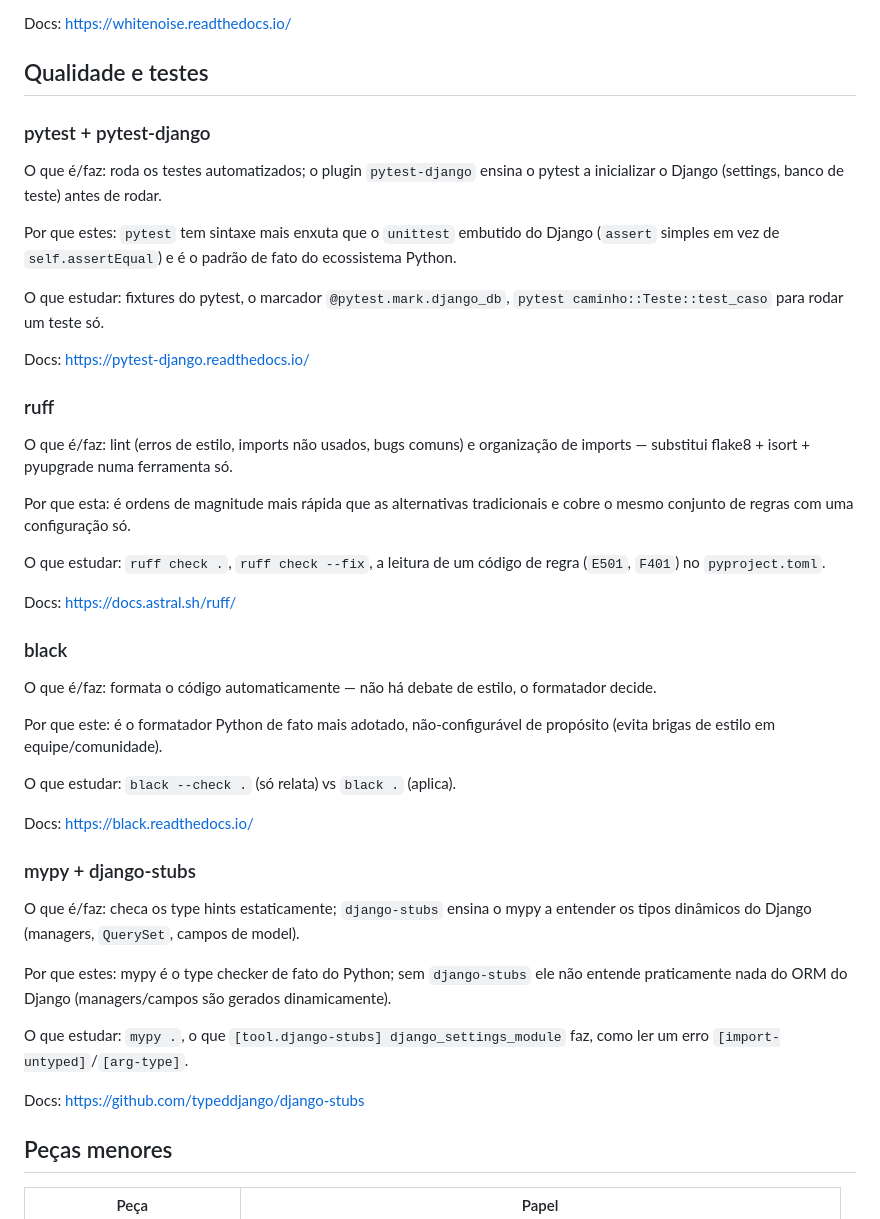
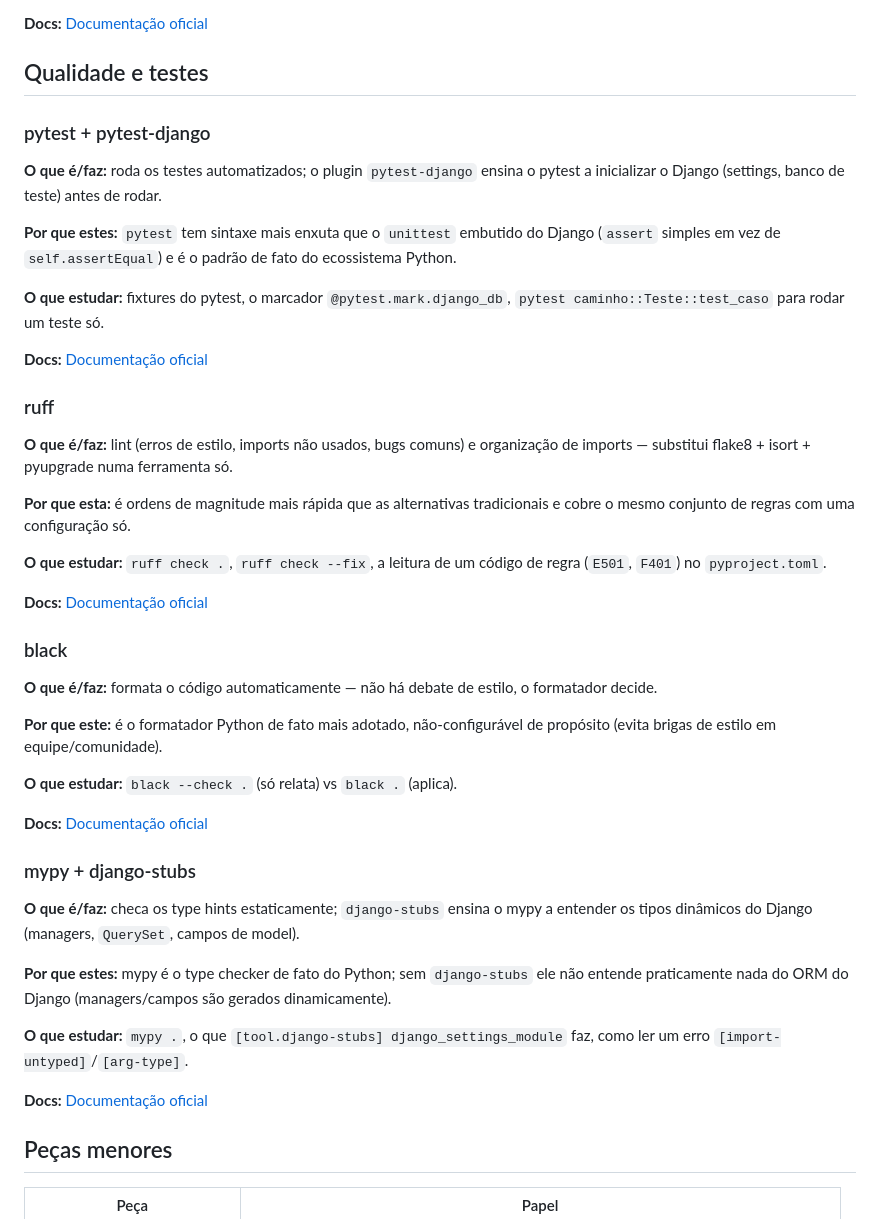
Before and after one commit to ryanvmorais/django-blog-culinario, a Markdown page: docs/stack.md, the part around one of its changes. Drawn GitHub-style.

```diff
--- a/docs/stack.md
+++ b/docs/stack.md
@@ -124,63 +124,63 @@ O que estudar: `STORAGES["staticfiles"]`, `collectstatic`, por que
 `WhiteNoiseMiddleware` fica logo depois de `SecurityMiddleware`.
 
-Docs: https://whitenoise.readthedocs.io/
+**Docs:** [Documentação oficial](https://whitenoise.readthedocs.io/)
 
 ## Qualidade e testes
 
 ### pytest + pytest-django
 
-O que é/faz: roda os testes automatizados; o plugin `pytest-django` ensina o
+**O que é/faz:** roda os testes automatizados; o plugin `pytest-django` ensina o
 pytest a inicializar o Django (settings, banco de teste) antes de rodar.
 
-Por que estes: `pytest` tem sintaxe mais enxuta que o `unittest` embutido do
+**Por que estes:** `pytest` tem sintaxe mais enxuta que o `unittest` embutido do
 Django (`assert` simples em vez de `self.assertEqual`) e é o padrão de fato
 do ecossistema Python.
 
-O que estudar: fixtures do pytest, o marcador `@pytest.mark.django_db`,
+**O que estudar:** fixtures do pytest, o marcador `@pytest.mark.django_db`,
 `pytest caminho::Teste::test_caso` para rodar um teste só.
 
-Docs: https://pytest-django.readthedocs.io/
+**Docs:** [Documentação oficial](https://pytest-django.readthedocs.io/)
 
 ### ruff
 
-O que é/faz: lint (erros de estilo, imports não usados, bugs comuns) e
+**O que é/faz:** lint (erros de estilo, imports não usados, bugs comuns) e
 organização de imports — substitui flake8 + isort + pyupgrade numa ferramenta
 só.
 
-Por que esta: é ordens de magnitude mais rápida que as alternativas
+**Por que esta:** é ordens de magnitude mais rápida que as alternativas
 tradicionais e cobre o mesmo conjunto de regras com uma configuração só.
 
-O que estudar: `ruff check .`, `ruff check --fix`, a leitura de um código de
+**O que estudar:** `ruff check .`, `ruff check --fix`, a leitura de um código de
 regra (`E501`, `F401`) no `pyproject.toml`.
 
-Docs: https://docs.astral.sh/ruff/
+**Docs:** [Documentação oficial](https://docs.astral.sh/ruff/)
 
 ### black
 
-O que é/faz: formata o código automaticamente — não há debate de estilo, o
+**O que é/faz:** formata o código automaticamente — não há debate de estilo, o
 formatador decide.
 
-Por que este: é o formatador Python de fato mais adotado, não-configurável de
+**Por que este:** é o formatador Python de fato mais adotado, não-configurável de
 propósito (evita brigas de estilo em equipe/comunidade).
 
-O que estudar: `black --check .` (só relata) vs `black .` (aplica).
+**O que estudar:** `black --check .` (só relata) vs `black .` (aplica).
 
-Docs: https://black.readthedocs.io/
+**Docs:** [Documentação oficial](https://black.readthedocs.io/)
 
 ### mypy + django-stubs
 
-O que é/faz: checa os type hints estaticamente; `django-stubs` ensina o mypy
+**O que é/faz:** checa os type hints estaticamente; `django-stubs` ensina o mypy
 a entender os tipos dinâmicos do Django (managers, `QuerySet`, campos de
 model).
 
-Por que estes: mypy é o type checker de fato do Python; sem `django-stubs`
+**Por que estes:** mypy é o type checker de fato do Python; sem `django-stubs`
 ele não entende praticamente nada do ORM do Django (managers/campos são
 gerados dinamicamente).
 
-O que estudar: `mypy .`, o que `[tool.django-stubs] django_settings_module`
+**O que estudar:** `mypy .`, o que `[tool.django-stubs] django_settings_module`
 faz, como ler um erro `[import-untyped]`/`[arg-type]`.
 
-Docs: https://github.com/typeddjango/django-stubs
+**Docs:** [Documentação oficial](https://github.com/typeddjango/django-stubs)
 
 ## Peças menores
 
```
Also changed, not shown: other parts of docs/stack.md (+27 -27 lines).
